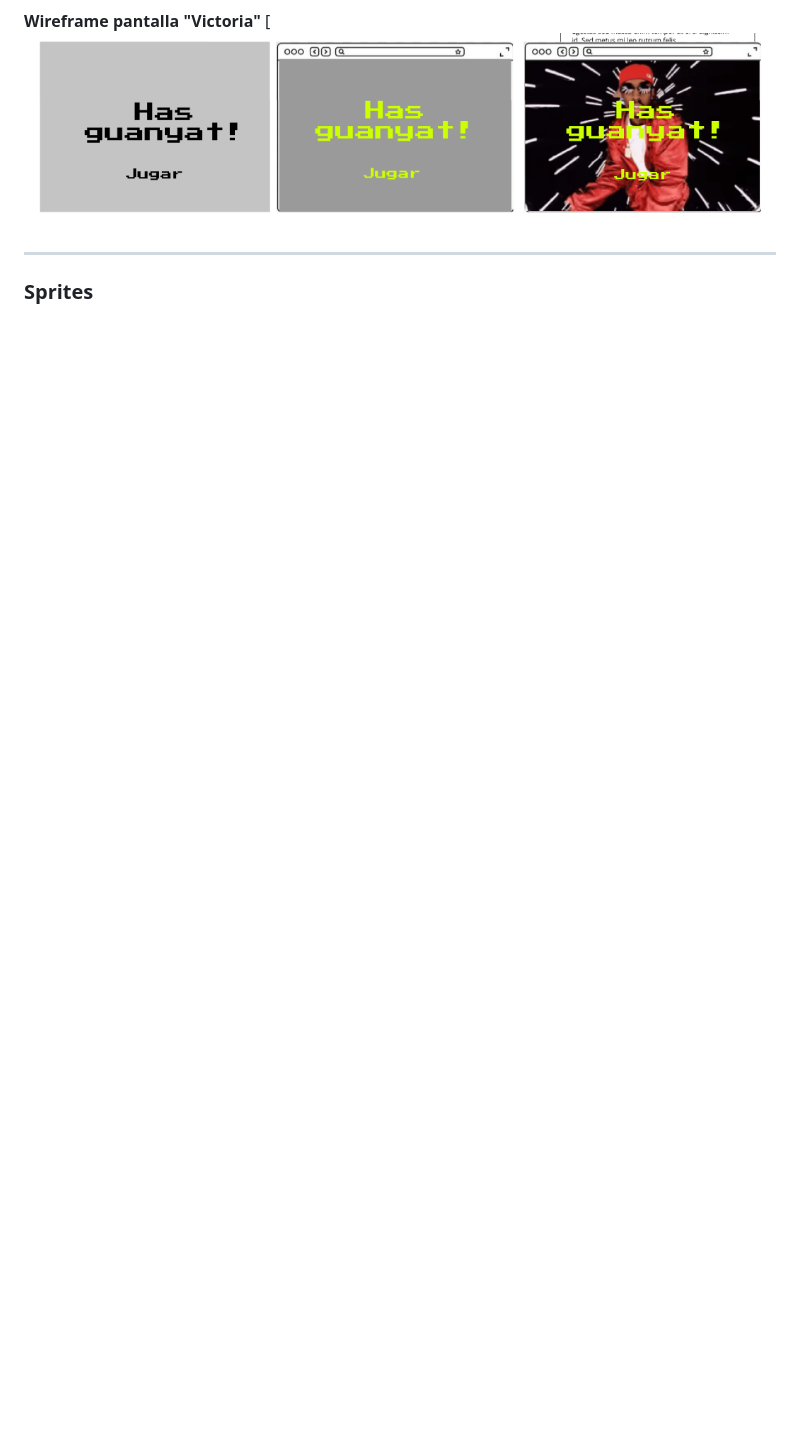
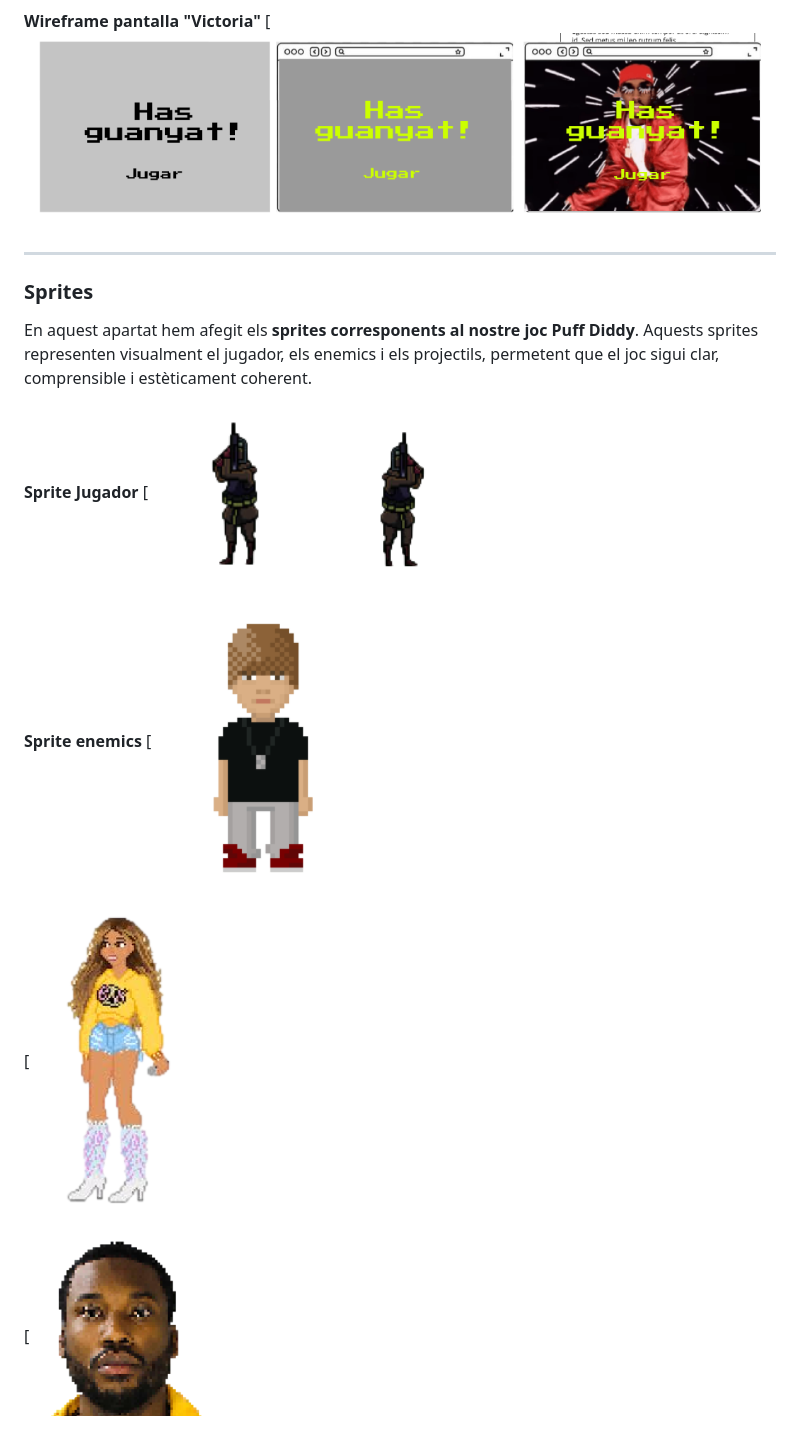
Before and after one commit to MikeGC18/Projecte-videojoc-Aaron-i-Mike, a Markdown page: README.md, the part around the change printed below. Rendered like a GitHub page; blank space fills up the shorter version.

```diff
--- a/README.md
+++ b/README.md
@@ -184,3 +184,17 @@ En aquest apartat mostrem l’estructura i el disseny del videojoc.
 ---
 
 ### Sprites
+En aquest apartat hem afegit els **sprites corresponents al nostre joc Puff Diddy**. Aquests sprites representen visualment el jugador, els enemics i els projectils, permetent que el joc sigui clar, comprensible i estèticament coherent.
+
+**Sprite Jugador**
+[![Muestra](Imagenes/Spritejugador.png)
+
+**Sprite enemics**
+[![Muestra](Imagenes/Enemigobase.png)
+
+[![Muestra](Imagenes/enemigomedio.png)
+
+[![Muestra](Imagenes/enemigodificil.png)
+
+
+
```
Also changed, not shown: other parts of README.md (+8 -0 lines).
